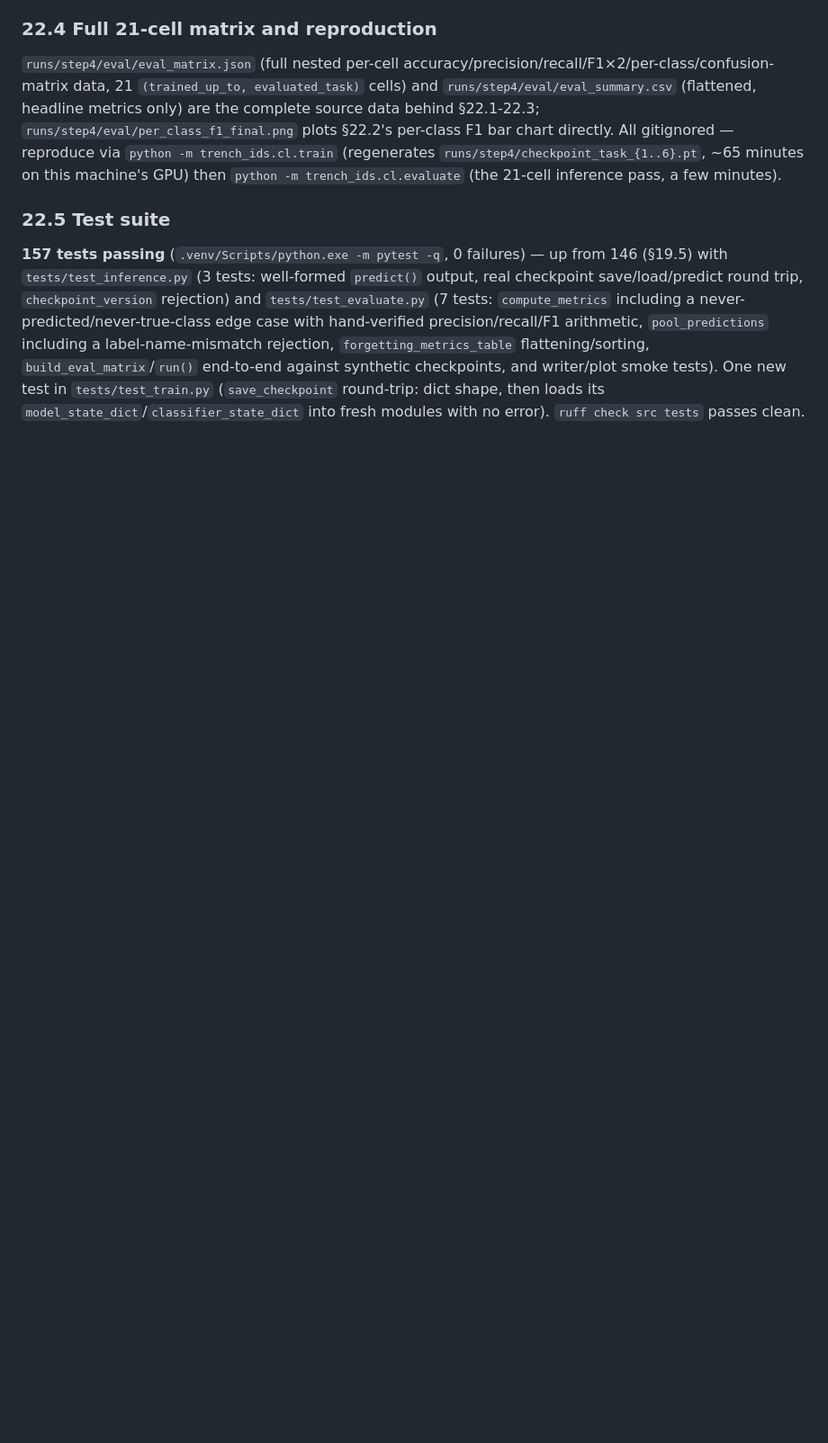
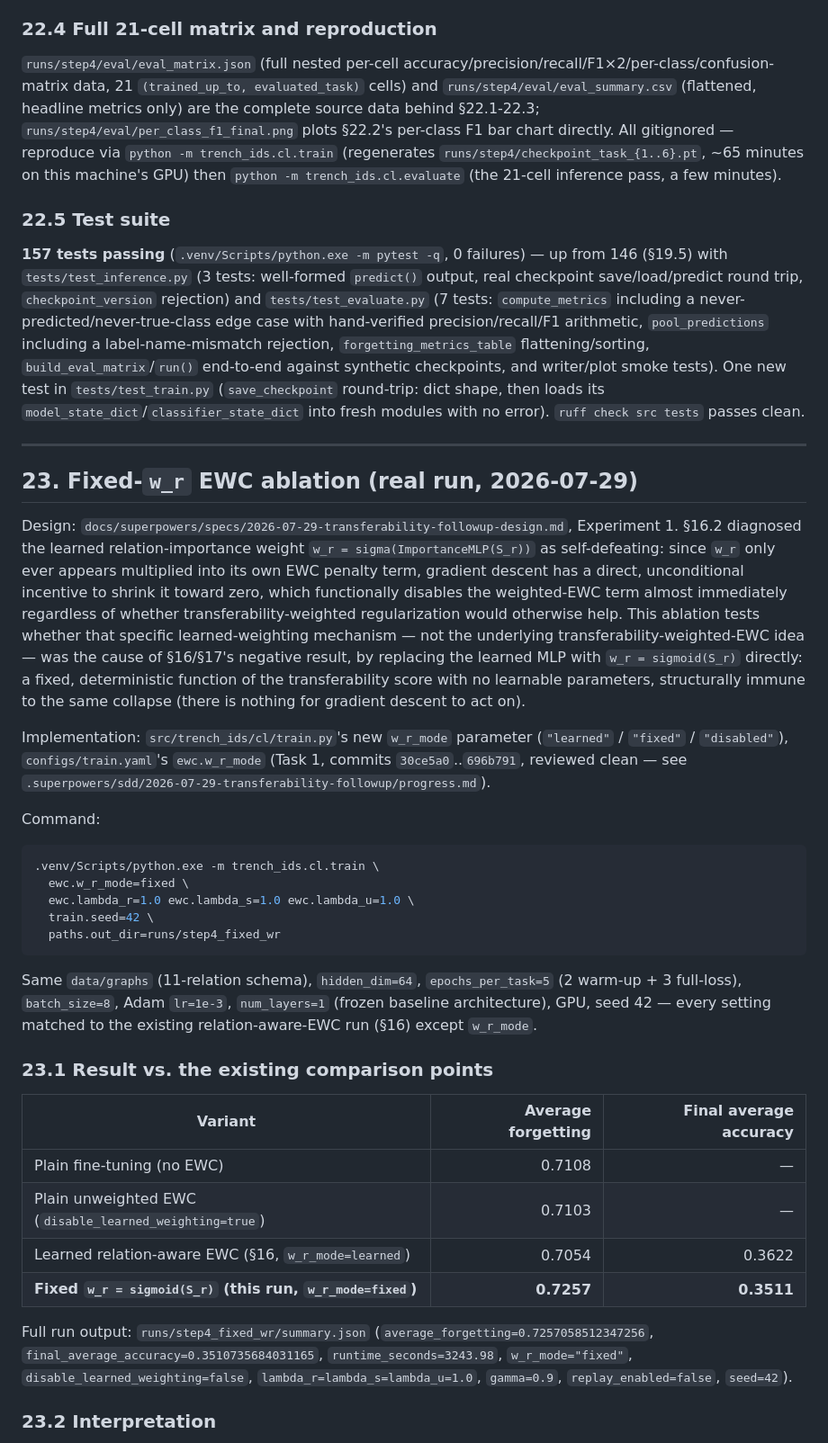
Before and after one commit to CYB3R-BO1/TRENCH-IDS, a Markdown page: project-metrics.md, the part around one of its changes. Shown at 90% size. Drawn GitHub-style; blank space fills up the shorter version.

Commit message:
docs: record fixed-w_r EWC ablation result (§23)

````diff
--- a/project-metrics.md
+++ b/project-metrics.md
@@ -905,3 +905,36 @@ The accuracy-forgetting average (0.7054) reproduces §16.1/§17.4 exactly, an in
 
 **157 tests passing** (`.venv/Scripts/python.exe -m pytest -q`, 0 failures) — up from 146 (§19.5) with `tests/test_inference.py` (3 tests: well-formed `predict()` output, real checkpoint save/load/predict round trip, `checkpoint_version` rejection) and `tests/test_evaluate.py` (7 tests: `compute_metrics` including a never-predicted/never-true-class edge case with hand-verified precision/recall/F1 arithmetic, `pool_predictions` including a label-name-mismatch rejection, `forgetting_metrics_table` flattening/sorting, `build_eval_matrix`/`run()` end-to-end against synthetic checkpoints, and writer/plot smoke tests). One new test in `tests/test_train.py` (`save_checkpoint` round-trip: dict shape, then loads its `model_state_dict`/`classifier_state_dict` into fresh modules with no error). `ruff check src tests` passes clean.
 
+---
+
+## 23. Fixed-`w_r` EWC ablation (real run, 2026-07-29)
+
+Design: `docs/superpowers/specs/2026-07-29-transferability-followup-design.md`, Experiment 1. §16.2 diagnosed the learned relation-importance weight `w_r = sigma(ImportanceMLP(S_r))` as self-defeating: since `w_r` only ever appears multiplied into its own EWC penalty term, gradient descent has a direct, unconditional incentive to shrink it toward zero, which functionally disables the weighted-EWC term almost immediately regardless of whether transferability-weighted regularization would otherwise help. This ablation tests whether that specific learned-weighting mechanism — not the underlying transferability-weighted-EWC idea — was the cause of §16/§17's negative result, by replacing the learned MLP with `w_r = sigmoid(S_r)` directly: a fixed, deterministic function of the transferability score with no learnable parameters, structurally immune to the same collapse (there is nothing for gradient descent to act on).
+
+Implementation: `src/trench_ids/cl/train.py`'s new `w_r_mode` parameter (`"learned"` / `"fixed"` / `"disabled"`), `configs/train.yaml`'s `ewc.w_r_mode` (Task 1, commits `30ce5a0`..`696b791`, reviewed clean — see `.superpowers/sdd/2026-07-29-transferability-followup/progress.md`).
+
+Command:
+
+```bash
+.venv/Scripts/python.exe -m trench_ids.cl.train \
+  ewc.w_r_mode=fixed \
+  ewc.lambda_r=1.0 ewc.lambda_s=1.0 ewc.lambda_u=1.0 \
+  train.seed=42 \
+  paths.out_dir=runs/step4_fixed_wr
+```
+
+Same `data/graphs` (11-relation schema), `hidden_dim=64`, `epochs_per_task=5` (2 warm-up + 3 full-loss), `batch_size=8`, Adam `lr=1e-3`, `num_layers=1` (frozen baseline architecture), GPU, seed 42 — every setting matched to the existing relation-aware-EWC run (§16) except `w_r_mode`.
+
+### 23.1 Result vs. the existing comparison points
+
+| Variant | Average forgetting | Final average accuracy |
+|---|---:|---:|
+| Plain fine-tuning (no EWC) | 0.7108 | — |
+| Plain unweighted EWC (`disable_learned_weighting=true`) | 0.7103 | — |
+| Learned relation-aware EWC (§16, `w_r_mode=learned`) | 0.7054 | 0.3622 |
+| **Fixed `w_r = sigmoid(S_r)` (this run, `w_r_mode=fixed`)** | **0.7257** | **0.3511** |
+
+Full run output: `runs/step4_fixed_wr/summary.json` (`average_forgetting=0.7257058512347256`, `final_average_accuracy=0.3510735684031165`, `runtime_seconds=3243.98`, `w_r_mode="fixed"`, `disable_learned_weighting=false`, `lambda_r=lambda_s=lambda_u=1.0`, `gamma=0.9`, `replay_enabled=false`, `seed=42`).
+
+### 23.2 Interpretation
+
````
Also changed, not shown: other parts of project-metrics.md (+6 -0 lines).
